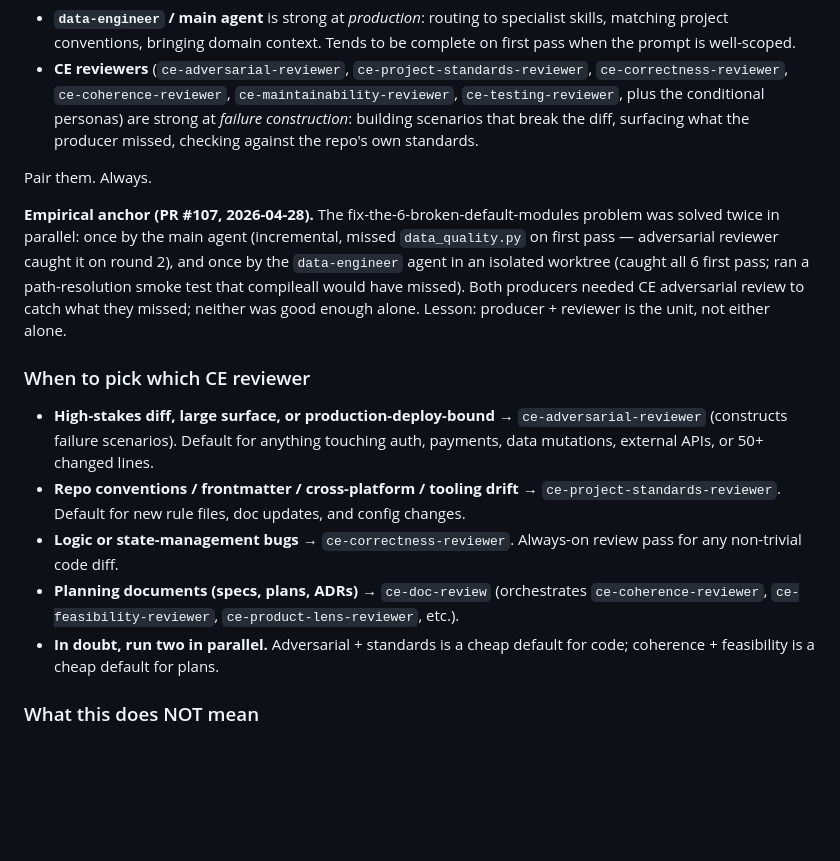
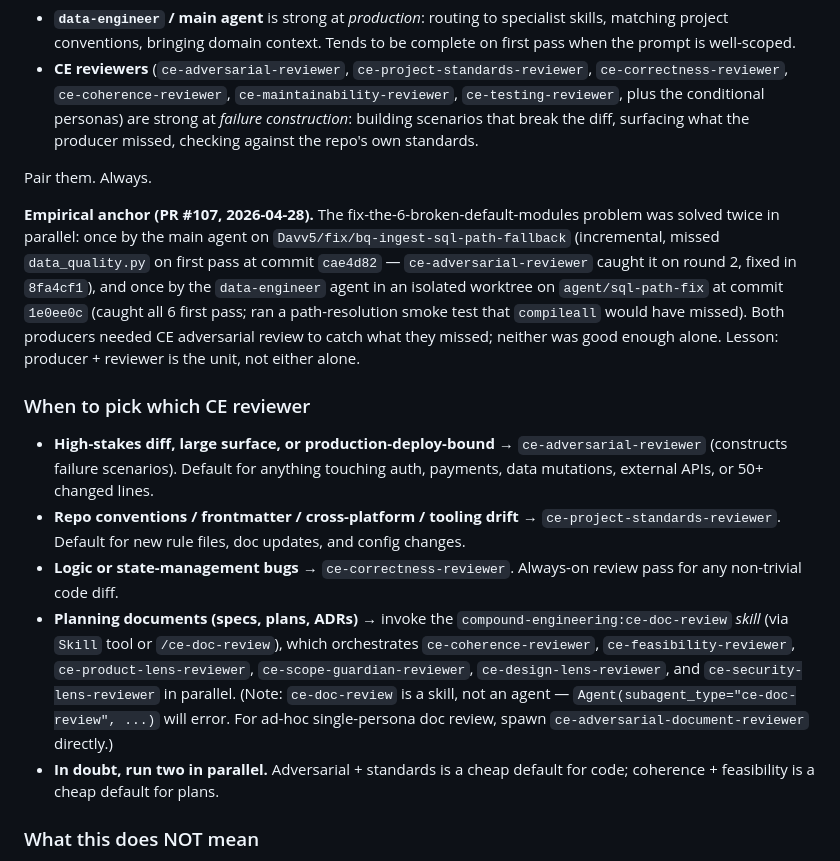
Before and after one commit to Davv5/dee-data-ops, a Markdown page: .claude/rules/use-data-engineer-agent.md, the part around the change. Rendered like a GitHub page; blank space fills up the shorter version.

Commit message:
chore(rules): fix ce-doc-review reference + harden empirical anchor
ce-project-standards-reviewer caught two items in PR #108:

1. ce-doc-review is a SKILL, not an agent. The original wording would
   have led readers to Agent(subagent_type="ce-doc-review", ...) and
   a hard error. Clarified: invoke as a skill (via Skill tool or
   /ce-doc-review). Added the full list of personas the skill
   orchestrates in parallel (coherence, feasibility, product-lens,
   scope-guardian, design-lens, security-lens). Pointed at
   ce-adversarial-document-reviewer for the ad-hoc single-persona case.

2. Empirical anchor referenced "PR #107" without specific commits, and
   the data-engineer agent's "all 6 first pass" claim wasn't visible
   in the main repo's git log (lived in an isolated worktree). Hardened
   the anchor with the exact commits (cae4d82, 8fa4cf1, 1e0ee0c) and
   the worktree branch name (agent/sql-path-fix) so a future reader
   can verify the claim from git directly.

Reviewer also flagged the "Reviews always pair" title vs body carve-outs
as mild internal contradiction — judgment call, not fixed. House style
(worklog.md "WORKLOG is the destination of last resort") accepts
absolutist titles with carve-out bodies, so the pattern stands.

```diff
--- a/.claude/rules/use-data-engineer-agent.md
+++ b/.claude/rules/use-data-engineer-agent.md
@@ -39,14 +39,14 @@ Whenever the `data-engineer` agent produces a fix, model, or scaffold — or whe
 
 Pair them. Always.
 
-**Empirical anchor (PR #107, 2026-04-28).** The fix-the-6-broken-default-modules problem was solved twice in parallel: once by the main agent (incremental, missed `data_quality.py` on first pass — adversarial reviewer caught it on round 2), and once by the `data-engineer` agent in an isolated worktree (caught all 6 first pass; ran a path-resolution smoke test that compileall would have missed). Both producers needed CE adversarial review to catch what they missed; neither was good enough alone. Lesson: producer + reviewer is the unit, not either alone.
+**Empirical anchor (PR #107, 2026-04-28).** The fix-the-6-broken-default-modules problem was solved twice in parallel: once by the main agent on `Davv5/fix/bq-ingest-sql-path-fallback` (incremental, missed `data_quality.py` on first pass at commit `cae4d82` — `ce-adversarial-reviewer` caught it on round 2, fixed in `8fa4cf1`), and once by the `data-engineer` agent in an isolated worktree on `agent/sql-path-fix` at commit `1e0ee0c` (caught all 6 first pass; ran a path-resolution smoke test that `compileall` would have missed). Both producers needed CE adversarial review to catch what they missed; neither was good enough alone. Lesson: producer + reviewer is the unit, not either alone.
 
 ### When to pick which CE reviewer
 
 - **High-stakes diff, large surface, or production-deploy-bound** → `ce-adversarial-reviewer` (constructs failure scenarios). Default for anything touching auth, payments, data mutations, external APIs, or 50+ changed lines.
 - **Repo conventions / frontmatter / cross-platform / tooling drift** → `ce-project-standards-reviewer`. Default for new rule files, doc updates, and config changes.
 - **Logic or state-management bugs** → `ce-correctness-reviewer`. Always-on review pass for any non-trivial code diff.
-- **Planning documents (specs, plans, ADRs)** → `ce-doc-review` (orchestrates `ce-coherence-reviewer`, `ce-feasibility-reviewer`, `ce-product-lens-reviewer`, etc.).
+- **Planning documents (specs, plans, ADRs)** → invoke the `compound-engineering:ce-doc-review` *skill* (via `Skill` tool or `/ce-doc-review`), which orchestrates `ce-coherence-reviewer`, `ce-feasibility-reviewer`, `ce-product-lens-reviewer`, `ce-scope-guardian-reviewer`, `ce-design-lens-reviewer`, and `ce-security-lens-reviewer` in parallel. (Note: `ce-doc-review` is a skill, not an agent — `Agent(subagent_type="ce-doc-review", ...)` will error. For ad-hoc single-persona doc review, spawn `ce-adversarial-document-reviewer` directly.)
 - **In doubt, run two in parallel.** Adversarial + standards is a cheap default for code; coherence + feasibility is a cheap default for plans.
 
 ### What this does NOT mean
```
